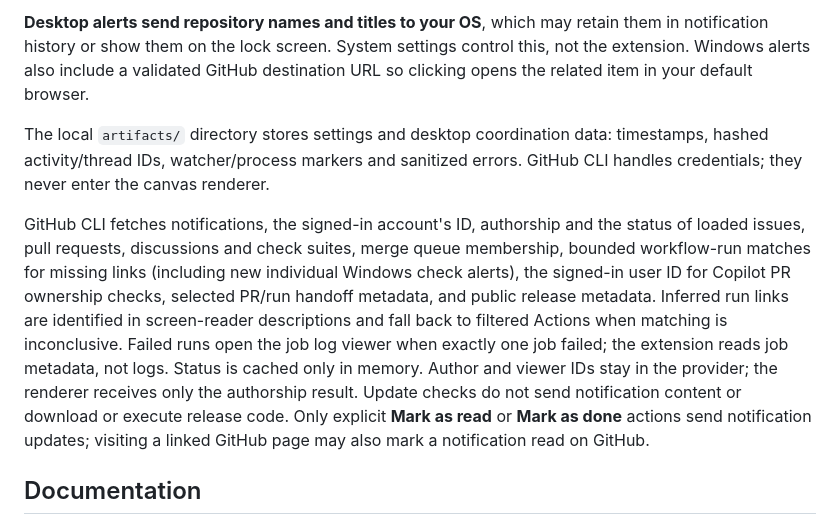
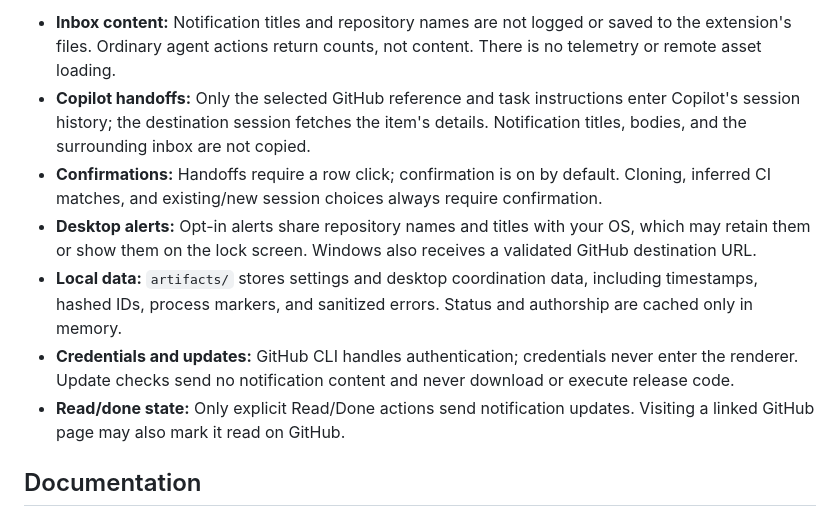
Before and after one commit to fletchto99/copilot-notifications-canvas, a Markdown page: README.md, the part around one of its changes. Rendered like a GitHub page.

```diff
--- a/README.md
+++ b/README.md
@@ -129,25 +76,22 @@ and choosing an existing or new session still require confirmation.
-**Desktop alerts send repository names and titles to your OS**, which may retain
-them in notification history or show them on the lock screen. System settings
-control this, not the extension. Windows alerts also include a validated GitHub
-destination URL so clicking opens the related item in your default browser.
-
-The local `artifacts/` directory stores settings and desktop coordination data:
-timestamps, hashed activity/thread IDs, watcher/process markers and sanitized
-errors. GitHub CLI handles credentials; they never enter the canvas renderer.
-
-GitHub CLI fetches notifications, the signed-in account's ID, authorship and the status of loaded issues, pull requests,
-discussions and check suites, merge queue membership, bounded workflow-run matches for missing
-links (including new individual Windows check alerts), the signed-in user ID for
-Copilot PR ownership checks, selected PR/run handoff metadata, and public release
-metadata. Inferred run links are identified in screen-reader descriptions and fall back
-to filtered Actions when matching is inconclusive. Failed runs open the job log
-viewer when exactly one job failed; the extension reads job metadata, not logs.
-Status is
-cached only in memory. Author and viewer IDs stay in the provider; the renderer
-receives only the authorship result. Update checks do
-not send notification content or download or execute release code. Only explicit
-**Mark as read** or **Mark as done** actions send notification updates; visiting a
-linked GitHub page may also mark a notification read on GitHub.
+- **Inbox content:** Notification titles and repository names are not logged or
+  saved to the extension's files. Ordinary agent actions return counts, not content.
+  There is no telemetry or remote asset loading.
+- **Copilot handoffs:** Only the selected GitHub reference and task instructions
+  enter Copilot's session history; the destination session fetches the item's
+  details. Notification titles, bodies, and the surrounding inbox are not copied.
+- **Confirmations:** Handoffs require a row click; confirmation is on by default. Cloning,
+  inferred CI matches, and existing/new session choices always require confirmation.
+- **Desktop alerts:** Opt-in alerts share repository names and titles with your OS,
+  which may retain them or show them on the lock screen. Windows also receives a
+  validated GitHub destination URL.
+- **Local data:** `artifacts/` stores settings and desktop coordination data,
+  including timestamps, hashed IDs, process markers, and sanitized errors.
+  Status and authorship are cached only in memory.
+- **Credentials and updates:** GitHub CLI handles authentication; credentials never
+  enter the renderer. Update checks send no notification content and never download
+  or execute release code.
+- **Read/done state:** Only explicit Read/Done actions send notification updates.
+  Visiting a linked GitHub page may also mark it read on GitHub.
 
 ## Documentation
 
```
Also changed, not shown: other parts of README.md (+16 -69 lines).
